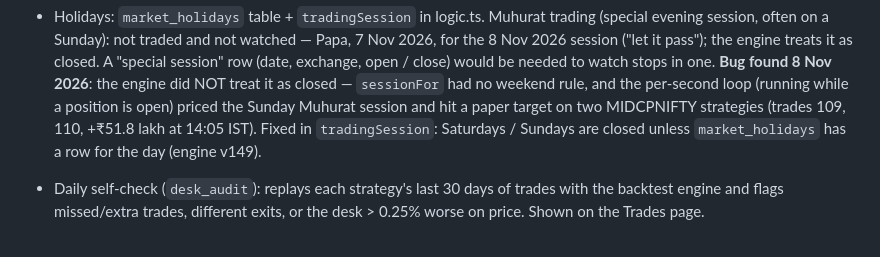
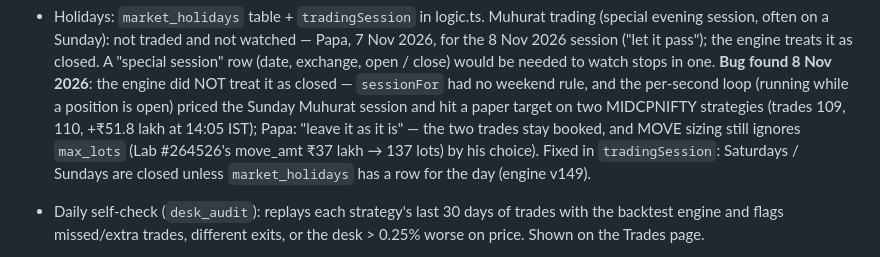
Before and after one commit to caankitgargsitools/supertrend-desk, a Markdown page: CLAUDE.md, the part around the change. Rendered like a GitHub page.

Commit message:
CLAUDE.md: Muhurat trades kept, MOVE sizing unchanged (Papa, 8 Nov 2026)
Co-Authored-By: Claude Opus 5.5 <noreply@anthropic.com>
Claude-Session: https://claude.ai/code/session_01JAQFJrXjowhkKn9EZnGA6A

```diff
--- a/CLAUDE.md
+++ b/CLAUDE.md
@@ -402,7 +402,8 @@ marketplace, paper and live trading. Built for and with the owner, a Chartered A
   not watched — Papa, 7 Nov 2026, for the 8 Nov 2026 session ("let it pass"); the engine treats it as closed. A "special
   session" row (date, exchange, open / close) would be needed to watch stops in one. **Bug found 8 Nov 2026**: the engine did
   NOT treat it as closed — `sessionFor` had no weekend rule, and the per-second loop (running while a position is open) priced the
-  Sunday Muhurat session and hit a paper target on two MIDCPNIFTY strategies (trades 109, 110, +₹51.8 lakh at 14:05 IST). Fixed
+  Sunday Muhurat session and hit a paper target on two MIDCPNIFTY strategies (trades 109, 110, +₹51.8 lakh at 14:05 IST); Papa: "leave it as it is" — the two trades stay booked, and MOVE sizing
+  still ignores `max_lots` (Lab #264526's move_amt ₹37 lakh → 137 lots) by his choice). Fixed
   in `tradingSession`: Saturdays / Sundays are closed unless `market_holidays` has a row for the day (engine v149).
 - Daily self-check (`desk_audit`): replays each strategy's last 30 days of trades with the backtest engine and flags
   missed/extra trades, different exits, or the desk > 0.25% worse on price. Shown on the Trades page.
```
